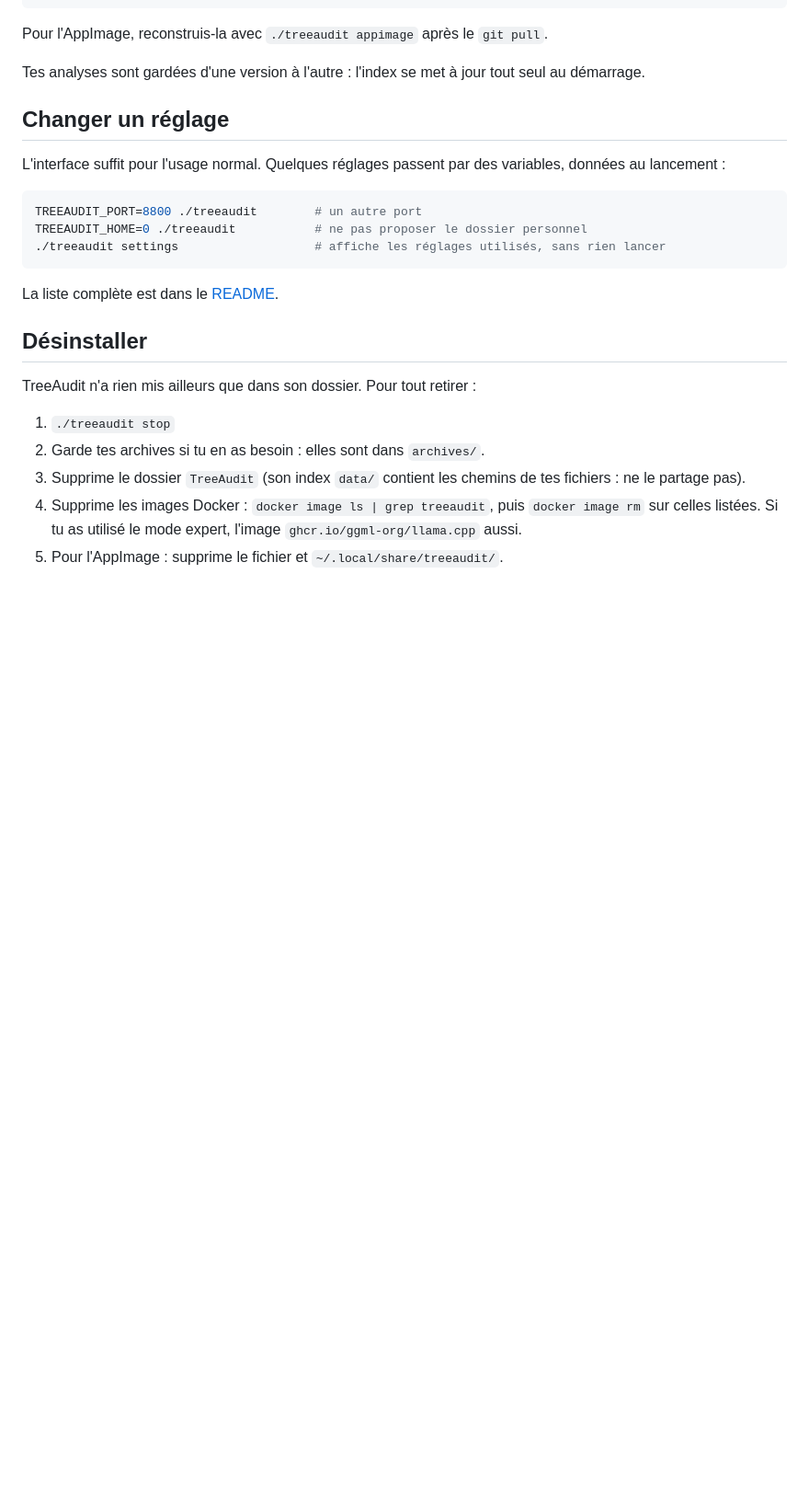
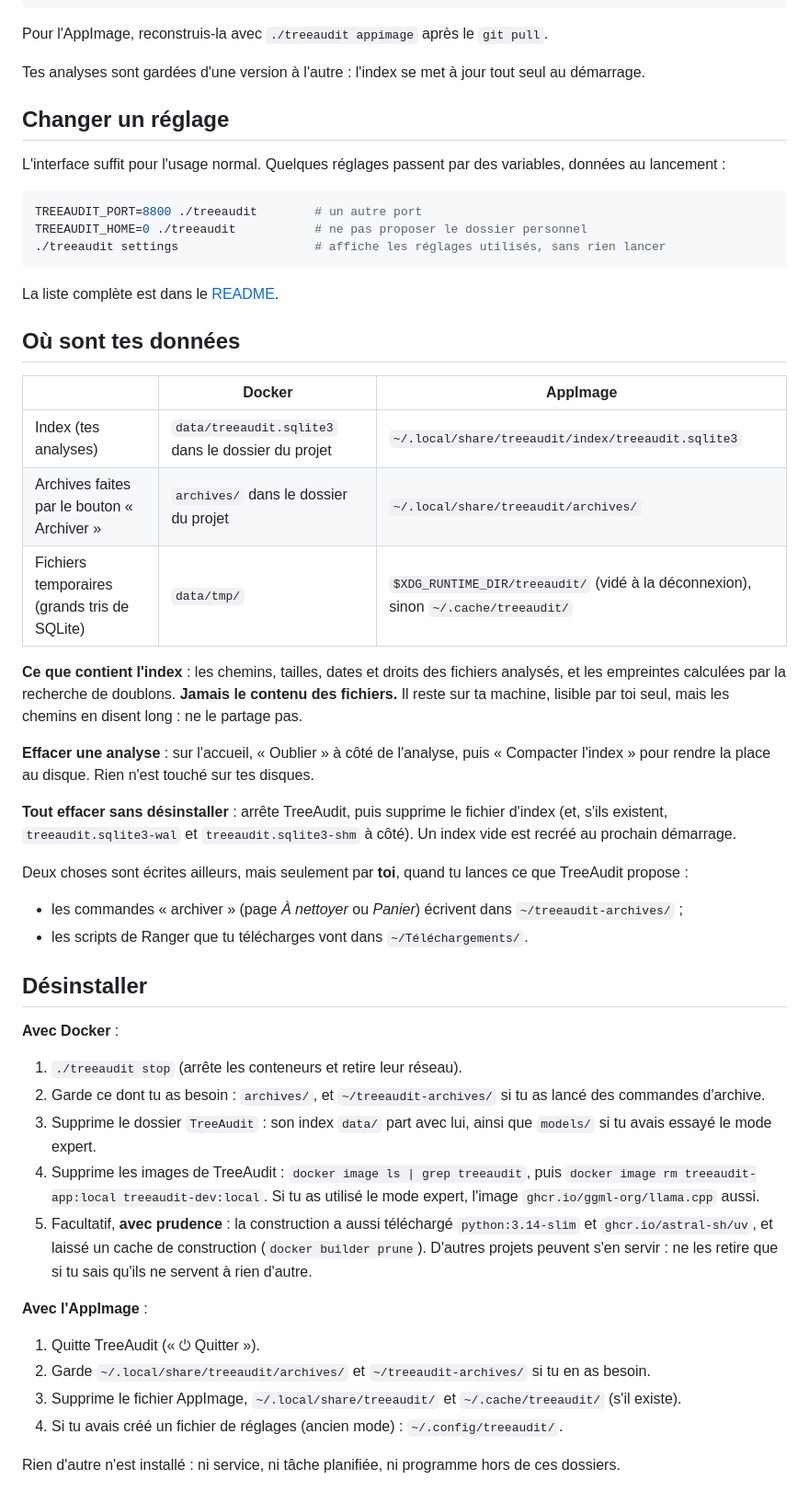
Before and after one commit to benjsant/TreeAudit, a Markdown page: docs/guide/01-installer.md, the part around the change. Shown at 92% size. Drawn GitHub-style; blank space fills up the shorter version.

Commit message:
docs: where the data is and a complete uninstall
Index, archives and temporary files for Docker and the AppImage, what the
index holds, forgetting one analysis or everything; the uninstall now names
~/treeaudit-archives, downloaded scripts, the AppImage's cache and the base
images, with a warning before removing shared ones.

Co-Authored-By: Claude Opus 5.5 <noreply@anthropic.com>

```diff
--- a/docs/guide/01-installer.md
+++ b/docs/guide/01-installer.md
@@ -62,12 +62,40 @@ TREEAUDIT_HOME=0 ./treeaudit           # ne pas proposer le dossier personnel
 
 La liste complète est dans le [README](../../README.md#ancien-mode-par-fichier-env-expérimental-non-testé).
 
+## Où sont tes données
+
+| | Docker | AppImage |
+|---|---|---|
+| Index (tes analyses) | `data/treeaudit.sqlite3` dans le dossier du projet | `~/.local/share/treeaudit/index/treeaudit.sqlite3` |
+| Archives faites par le bouton « Archiver » | `archives/` dans le dossier du projet | `~/.local/share/treeaudit/archives/` |
+| Fichiers temporaires (grands tris de SQLite) | `data/tmp/` | `$XDG_RUNTIME_DIR/treeaudit/` (vidé à la déconnexion), sinon `~/.cache/treeaudit/` |
+
+**Ce que contient l'index** : les chemins, tailles, dates et droits des fichiers analysés, et les empreintes calculées par la recherche de doublons. **Jamais le contenu des fichiers.** Il reste sur ta machine, lisible par toi seul, mais les chemins en disent long : ne le partage pas.
+
+**Effacer une analyse** : sur l'accueil, « Oublier » à côté de l'analyse, puis « Compacter l'index » pour rendre la place au disque. Rien n'est touché sur tes disques.
+
+**Tout effacer sans désinstaller** : arrête TreeAudit, puis supprime le fichier d'index (et, s'ils existent, `treeaudit.sqlite3-wal` et `treeaudit.sqlite3-shm` à côté). Un index vide est recréé au prochain démarrage.
+
+Deux choses sont écrites ailleurs, mais seulement par **toi**, quand tu lances ce que TreeAudit propose :
+
+- les commandes « archiver » (page *À nettoyer* ou *Panier*) écrivent dans `~/treeaudit-archives/` ;
+- les scripts de Ranger que tu télécharges vont dans `~/Téléchargements/`.
+
 ## Désinstaller
 
-TreeAudit n'a rien mis ailleurs que dans son dossier. Pour tout retirer :
+**Avec Docker** :
 
-1. `./treeaudit stop`
-2. Garde tes archives si tu en as besoin : elles sont dans `archives/`.
-3. Supprime le dossier `TreeAudit` (son index `data/` contient les chemins de tes fichiers : ne le partage pas).
-4. Supprime les images Docker : `docker image ls | grep treeaudit`, puis `docker image rm` sur celles listées. Si tu as utilisé le mode expert, l'image `ghcr.io/ggml-org/llama.cpp` aussi.
-5. Pour l'AppImage : supprime le fichier et `~/.local/share/treeaudit/`.
+1. `./treeaudit stop` (arrête les conteneurs et retire leur réseau).
+2. Garde ce dont tu as besoin : `archives/`, et `~/treeaudit-archives/` si tu as lancé des commandes d'archive.
+3. Supprime le dossier `TreeAudit` : son index `data/` part avec lui, ainsi que `models/` si tu avais essayé le mode expert.
+4. Supprime les images de TreeAudit : `docker image ls | grep treeaudit`, puis `docker image rm treeaudit-app:local treeaudit-dev:local`. Si tu as utilisé le mode expert, l'image `ghcr.io/ggml-org/llama.cpp` aussi.
+5. Facultatif, **avec prudence** : la construction a aussi téléchargé `python:3.14-slim` et `ghcr.io/astral-sh/uv`, et laissé un cache de construction (`docker builder prune`). D'autres projets peuvent s'en servir : ne les retire que si tu sais qu'ils ne servent à rien d'autre.
+
+**Avec l'AppImage** :
+
+1. Quitte TreeAudit (« ⏻ Quitter »).
+2. Garde `~/.local/share/treeaudit/archives/` et `~/treeaudit-archives/` si tu en as besoin.
+3. Supprime le fichier AppImage, `~/.local/share/treeaudit/` et `~/.cache/treeaudit/` (s'il existe).
+4. Si tu avais créé un fichier de réglages (ancien mode) : `~/.config/treeaudit/`.
+
+Rien d'autre n'est installé : ni service, ni tâche planifiée, ni programme hors de ces dossiers.
```
Also changed, not shown: docs/ROADMAP.md (+1 -1 lines).
